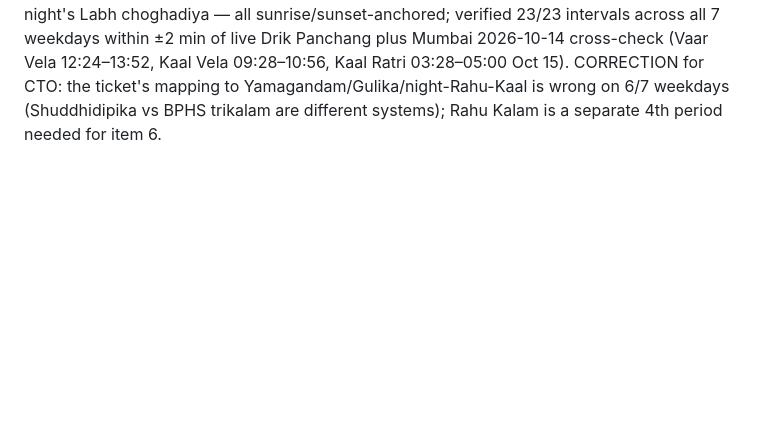
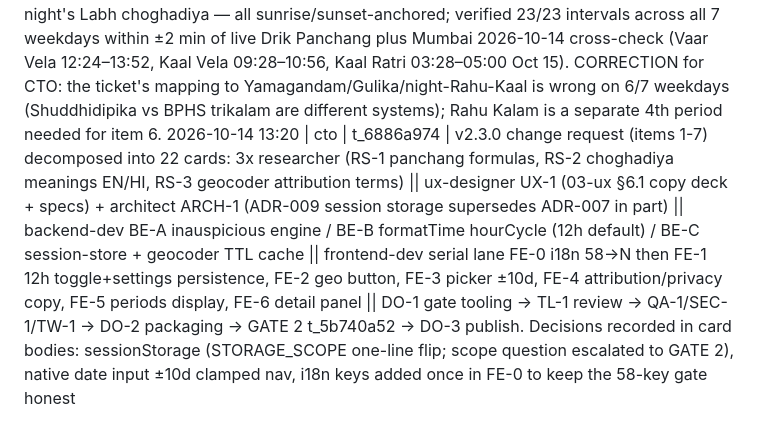
Before and after one commit to vishalnagda1/choghadiya, a Markdown page: docs/STATUS.md, the part around the change. GitHub-like rendering; blank space fills up the shorter version.

```diff
--- a/docs/STATUS.md
+++ b/docs/STATUS.md
@@ -36,3 +36,4 @@
 2026-10-14 12:43 | devops-engineer | t_169d64f7 | Final release packaging + publish — Choghadiya v2.2.0 released. docs/DEPLOY.md deploy runbook + .env.example added; legacy GitHub main (unrelated history) connected by merge (NO force-push, NO rewrite) so the push is a fast-forward; `make bump VERSION=2.2.0` (package.json + package-lock.json + every ?v= token); `make check` exit 0 on the release commit (tests 64/64, greps PASS, smoke 31/31, axe PASS); annotated tag v2.2.0 (→ b3b3164) pushed to github.com/vishalnagda1/choghadiya main; GitHub Release v2.2.0 published (Latest); Pages rebuilt for b3b3164 and https://time.gitick.com/ verified serving the new build (?v=2.2.0, 7 assets 200, 21 data-i18n nodes); post-deploy smoke PASS (16 rows, current-slot badge, EN/HI, no NaN) and M6 mobile FCP 1.34/0.91/1.34 s (max 1.34 s < 1.5 s gate) — closes KI-2/US-19 AC2. Branch protection NOT enabled (operator's call per docs/09 F7/RK3).
 2026-10-14 14:02 | backend-dev | t_3d1c5170 | BE-B — formatTime hour-cycle support (v2.3.0 item 1). New 4th arg opts.hourCycle ∈ {'h12','h23'}, default 'h12' (product default); 'h23' is byte-identical to the v2.2.0 output (unchanged 'en-GB' 24-hour path, hi === en), 'h12' renders via Intl hourCycle:'h12' on 'en-IN'/'hi-IN' with numberingSystem 'latn' (locale day period is am/pm for both; digits stay Latin); out-of-contract cycles throw RangeError; formatDate untouched; function still pure (no DOM/network/storage). Verified: `node --check choghadiya.js tests/choghadiya.test.js` clean; `make test` 67/67 green (all pre-existing 24h expectations now pass {hourCycle:'h23'} and assert the same strings; new pinned 12h strings for en+hi at 00:00/00:30/11:59/12:00/12:01/18:17/23:59 IST in both cycles + London GMT/BST instants; a test proves the 3-arg default renders 12-hour). Files: choghadiya.js, tests/choghadiya.test.js, docs/04-architecture.md §5.1 signature. NOTICE for CTO routing: app.js still calls the 3-arg form, so the shipped page now renders 12-hour and `make check` is RED at scripts/smoke.mjs:645 (row-time shape hard-codes HH:MM) — the frontend toggle card owns app.js + that assertion.
 2026-10-14 14:20 | researcher | t_f4a46203 | v2.3.0 inauspicious periods pinned (docs/01 §11): Vaar Vela = fixed day-eighth table (Sun4/Mon7/Tue2/Wed5/Thu8/Fri3/Sat6), Kaal Vela = day's Kaal choghadiya, Kaal Ratri = night's Labh choghadiya — all sunrise/sunset-anchored; verified 23/23 intervals across all 7 weekdays within ±2 min of live Drik Panchang plus Mumbai 2026-10-14 cross-check (Vaar Vela 12:24–13:52, Kaal Vela 09:28–10:56, Kaal Ratri 03:28–05:00 Oct 15). CORRECTION for CTO: the ticket's mapping to Yamagandam/Gulika/night-Rahu-Kaal is wrong on 6/7 weekdays (Shuddhidipika vs BPHS trikalam are different systems); Rahu Kalam is a separate 4th period needed for item 6.
+2026-10-14 13:20 | cto | t_6886a974 | v2.3.0 change request (items 1-7) decomposed into 22 cards: 3x researcher (RS-1 panchang formulas, RS-2 choghadiya meanings EN/HI, RS-3 geocoder attribution terms) || ux-designer UX-1 (03-ux §6.1 copy deck + specs) + architect ARCH-1 (ADR-009 session storage supersedes ADR-007 in part) || backend-dev BE-A inauspicious engine / BE-B formatTime hourCycle (12h default) / BE-C session-store + geocoder TTL cache || frontend-dev serial lane FE-0 i18n 58→N then FE-1 12h toggle+settings persistence, FE-2 geo button, FE-3 picker ±10d, FE-4 attribution/privacy copy, FE-5 periods display, FE-6 detail panel || DO-1 gate tooling -> TL-1 review -> QA-1/SEC-1/TW-1 -> DO-2 packaging -> GATE 2 t_5b740a52 -> DO-3 publish. Decisions recorded in card bodies: sessionStorage (STORAGE_SCOPE one-line flip; scope question escalated to GATE 2), native date input ±10d clamped nav, i18n keys added once in FE-0 to keep the 58-key gate honest
```
Also changed, not shown: docs/00-brief.md (+30 -0 lines).
